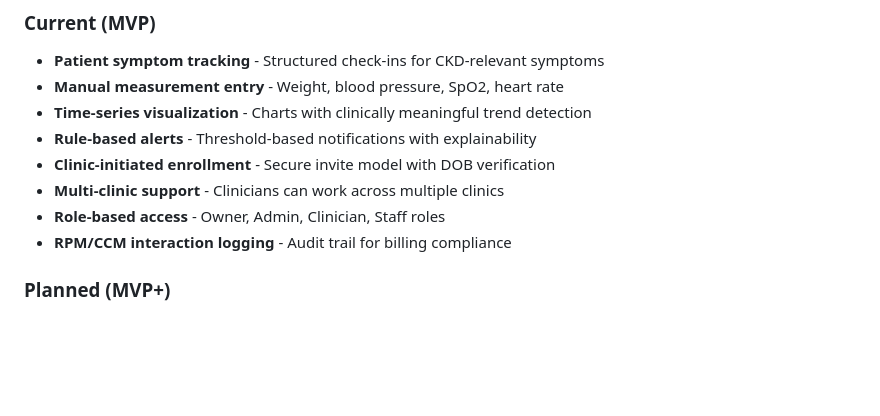
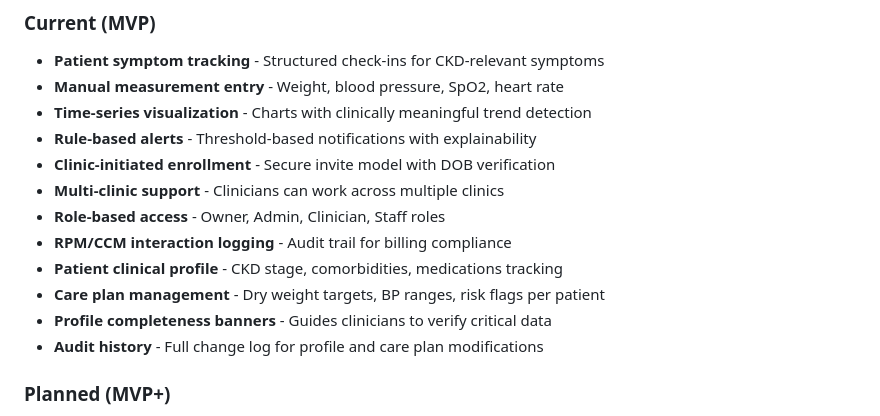
Before and after one commit to bnamazi/nephrawn, a Markdown page: README.md, the part around the change. Drawn GitHub-style; blank space fills up the shorter version.

```diff
--- a/README.md
+++ b/README.md
@@ -19,6 +19,10 @@ Nephrawn enables structured collection of patient-reported symptoms, device-deri
 - **Multi-clinic support** - Clinicians can work across multiple clinics
 - **Role-based access** - Owner, Admin, Clinician, Staff roles
 - **RPM/CCM interaction logging** - Audit trail for billing compliance
+- **Patient clinical profile** - CKD stage, comorbidities, medications tracking
+- **Care plan management** - Dry weight targets, BP ranges, risk flags per patient
+- **Profile completeness banners** - Guides clinicians to verify critical data
+- **Audit history** - Full change log for profile and care plan modifications
 
 ### Planned (MVP+)
 - Device integration (Withings)
```
Also changed, not shown: docs/DECISIONS.md (+26 -0 lines), docs/PRD.md (+3 -0 lines).
